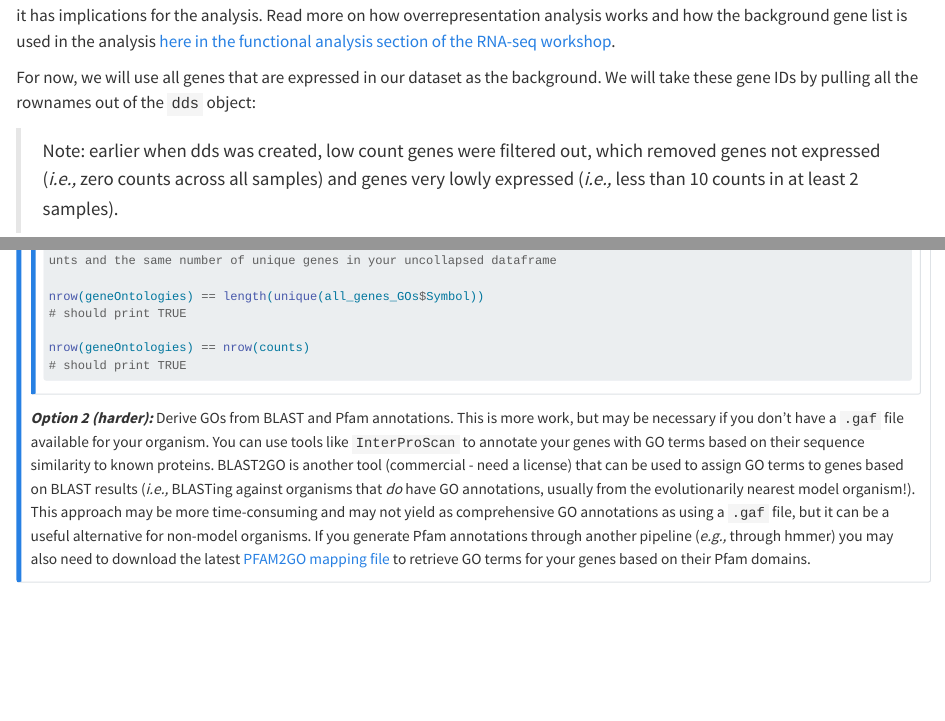
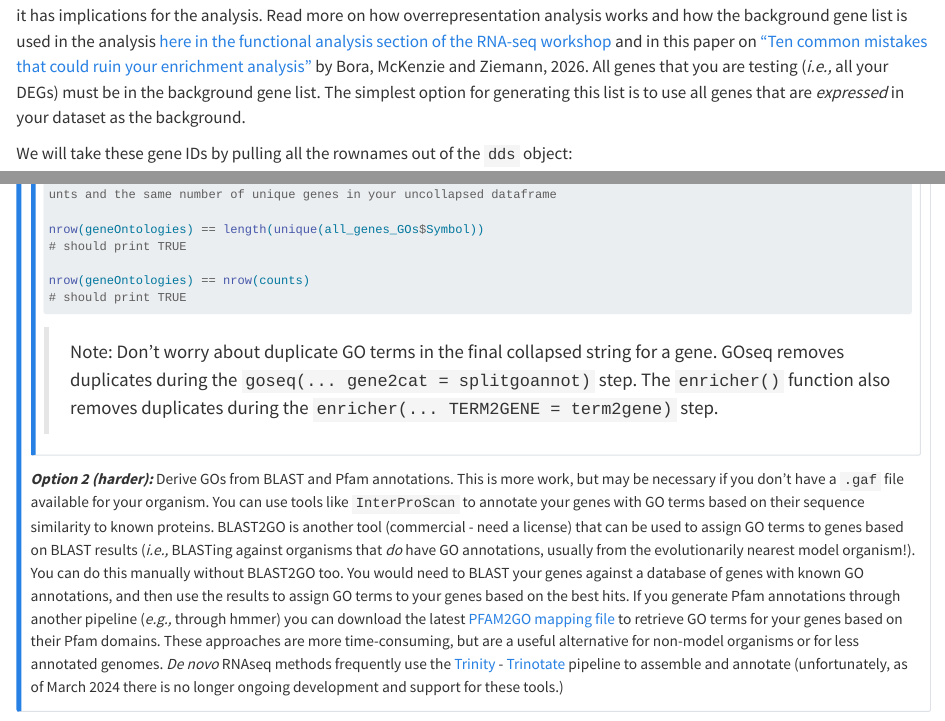
Before and after one commit to GenomicsAotearoa/genomics-mini-series, a Quarto document (mini-series-gene-ontology.qmd): the page in a window 1100 px wide, from 5190 px down, and a second part further down, joined at a grey line. Rendered offline with R 4.5, knitr and Pandoc in place of Quarto, with nearby package versions; some code elsewhere in the file could not run offline; long lines of code are wrapped.

Commit message:
small updates

````diff
--- a/mini-series-gene-ontology.qmd
+++ b/mini-series-gene-ontology.qmd
@@ -192,9 +192,9 @@
 
 📌💡 Make a **character vector** of all gene IDs that you want to use as a background for your GO analysis.
 
-You need to think carefully about what you want to use as your background gene list. Generating it is fairly straight forward, but it has implications for the analysis. Read more on how overrepresentation analysis works and how the background gene list is used in the analysis [here in the functional analysis section of the RNA-seq workshop](https://genomicsaotearoa.github.io/RNA-seq-data-analysis-workflow/episode_5.html).
+You need to think carefully about what you want to use as your background gene list. Generating it is fairly straight forward, but it has implications for the analysis. Read more on how overrepresentation analysis works and how the background gene list is used in the analysis [here in the functional analysis section of the RNA-seq workshop](https://genomicsaotearoa.github.io/RNA-seq-data-analysis-workflow/episode_5.html) and in this paper on ["Ten common mistakes that could ruin your enrichment analysis"](https://doi.org/10.1371/journal.pcbi.1014122) by Bora, McKenzie and Ziemann, 2026.  All genes that you are testing (*i.e.,* all your DEGs) must be in the background gene list. The simplest option for generating this list is to use all genes that are *expressed* in your dataset as the background.
 
-For now, we will use all genes that are expressed in our dataset as the background. We will take these gene IDs by pulling all the rownames out of the `dds` object:
+We will take these gene IDs by pulling all the rownames out of the `dds` object:
 
 > Note: earlier when dds was created, low count genes were filtered out, which removed genes not expressed (*i.e.,* zero counts across all samples) and genes very lowly expressed (*i.e.,* less than 10 counts in at least 2 samples).
 
@@ -341,13 +341,14 @@
 
 ```
 
-
+> Note: Don't worry about duplicate GO terms in the final collapsed string for a gene. GOseq removes duplicates during the `goseq(... gene2cat = splitgoannot)` step. The `enricher()` function also removes duplicates during the `enricher(... TERM2GENE = term2gene)` step.
 
 
 :::
 
 
-***Option 2 (harder):*** Derive GOs from BLAST and Pfam annotations. This is more work, but may be necessary if you don't have a `.gaf` file available for your organism. You can use tools like `InterProScan` to annotate your genes with GO terms based on their sequence similarity to known proteins. BLAST2GO is another tool (commercial - need a license) that can be used to assign GO terms to genes based on BLAST results (*i.e.,* BLASTing against organisms that *do* have GO annotations, usually from the evolutionarily nearest model organism!). This approach may be more time-consuming and may not yield as comprehensive GO annotations as using a `.gaf` file, but it can be a useful alternative for non-model organisms. If you generate Pfam annotations through another pipeline (*e.g.,* through hmmer) you may also need to download the latest [PFAM2GO mapping file](https://current.geneontology.org/ontology/external2go/pfam2go) to retrieve GO terms for your genes based on their Pfam domains.
+***Option 2 (harder):*** Derive GOs from BLAST and Pfam annotations. This is more work, but may be necessary if you don't have a `.gaf` file available for your organism. You can use tools like `InterProScan` to annotate your genes with GO terms based on their sequence similarity to known proteins. BLAST2GO is another tool (commercial - need a license) that can be used to assign GO terms to genes based on BLAST results (*i.e.,* BLASTing against organisms that *do* have GO annotations, usually from the evolutionarily nearest model organism!). You can do this manually without BLAST2GO too. You would need to BLAST your genes against a database of genes with known GO annotations, and then use the results to assign GO terms to your genes based on the best hits. If you generate Pfam annotations through another pipeline (*e.g.,* through hmmer) you can download the latest [PFAM2GO mapping file](https://current.geneontology.org/ontology/external2go/pfam2go) to retrieve GO terms for your genes based on their Pfam domains. These approaches are more time-consuming, but are a useful alternative for non-model organisms or for less annotated genomes.
+*De novo* RNAseq methods frequently use the [Trinity](https://github.com/trinityrnaseq/trinityrnaseq/wiki) - [Trinotate](https://github.com/Trinotate/Trinotate/wiki) pipeline to assemble and annotate (unfortunately, as of March 2024 there is no longer ongoing development and support for these tools.)
 
 
 :::
````
Also changed, not shown: docs/search.json, mini-series-gene-ontology.qmd (6 more changed lines), 2 other files.
